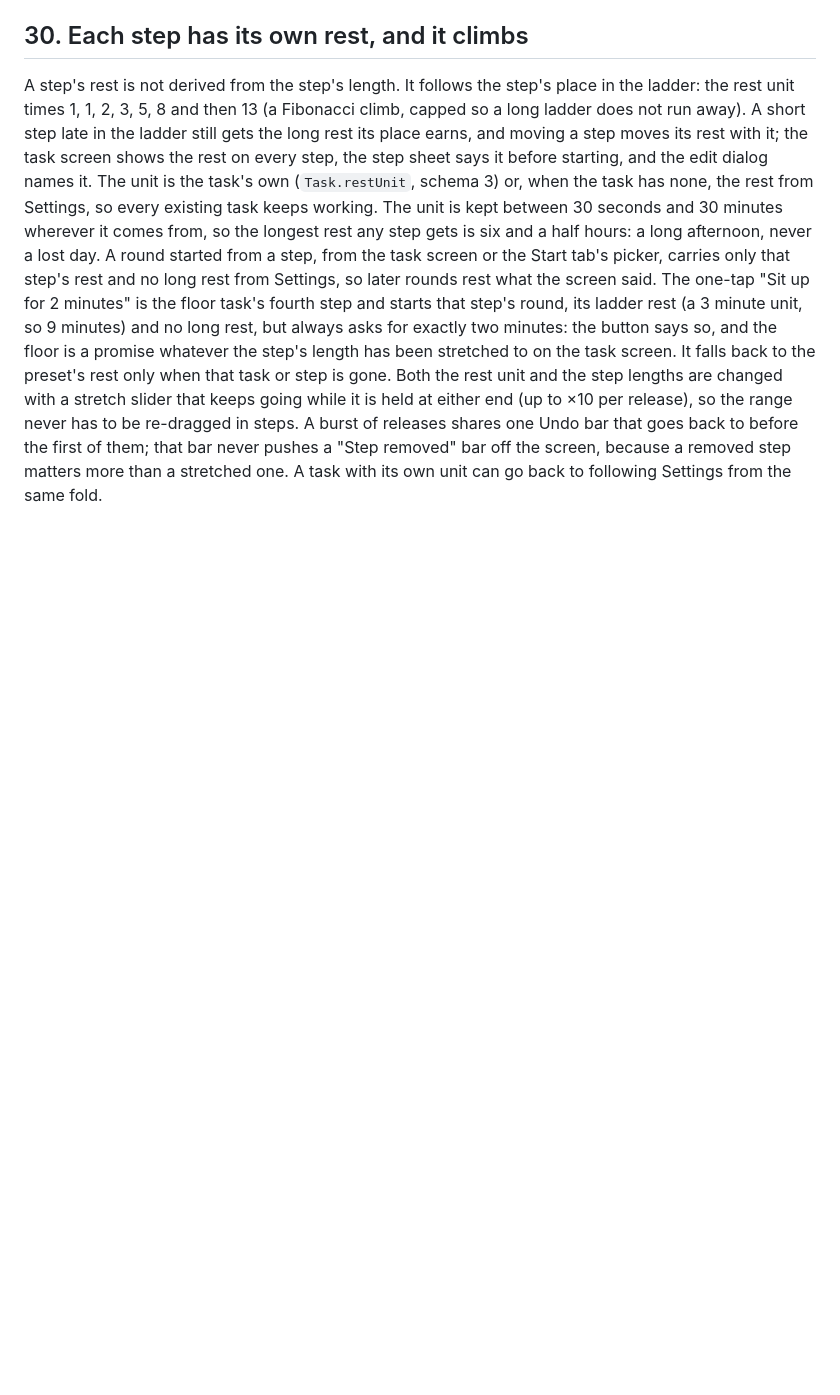
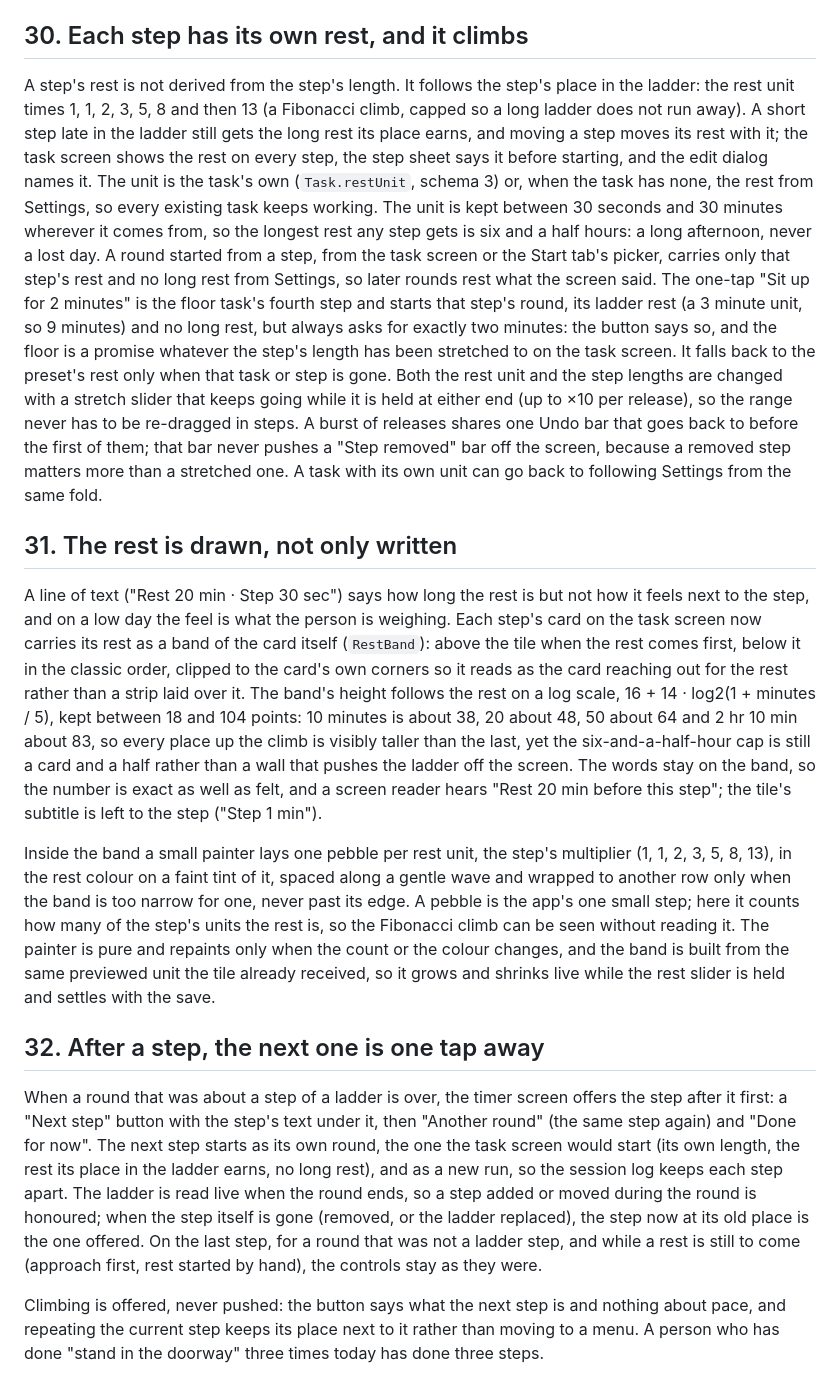
Before and after one commit to mihok/depress-o-buster, a Markdown page: docs/DECISIONS.md, the part around the change. Drawn GitHub-style; blank space fills up the shorter version.

```diff
--- a/docs/DECISIONS.md
+++ b/docs/DECISIONS.md
@@ -248,3 +248,36 @@ going while it is held at either end (up to ×10 per release), so the range neve
 A burst of releases shares one Undo bar that goes back to before the first of them; that bar never pushes a
 "Step removed" bar off the screen, because a removed step matters more than a stretched one. A task with its own
 unit can go back to following Settings from the same fold.
+
+## 31. The rest is drawn, not only written
+
+A line of text ("Rest 20 min · Step 30 sec") says how long the rest is but not how it feels next to the step, and
+on a low day the feel is what the person is weighing. Each step's card on the task screen now carries its rest as
+a band of the card itself (`RestBand`): above the tile when the rest comes first, below it in the classic order,
+clipped to the card's own corners so it reads as the card reaching out for the rest rather than a strip laid over
+it. The band's height follows the rest on a log scale, 16 + 14 · log2(1 + minutes / 5), kept between 18 and 104
+points: 10 minutes is about 38, 20 about 48, 50 about 64 and 2 hr 10 min about 83, so every place up the climb is
+visibly taller than the last, yet the six-and-a-half-hour cap is still a card and a half rather than a wall that
+pushes the ladder off the screen. The words stay on the band, so the number is exact as well as felt, and a screen
+reader hears "Rest 20 min before this step"; the tile's subtitle is left to the step ("Step 1 min").
+
+Inside the band a small painter lays one pebble per rest unit, the step's multiplier (1, 1, 2, 3, 5, 8, 13), in
+the rest colour on a faint tint of it, spaced along a gentle wave and wrapped to another row only when the band
+is too narrow for one, never past its edge. A pebble is the app's one small step; here it counts how many of the
+step's units the rest is, so the Fibonacci climb can be seen without reading it. The painter is pure and repaints
+only when the count or the colour changes, and the band is built from the same previewed unit the tile already
+received, so it grows and shrinks live while the rest slider is held and settles with the save.
+
+## 32. After a step, the next one is one tap away
+
+When a round that was about a step of a ladder is over, the timer screen offers the step after it first: a
+"Next step" button with the step's text under it, then "Another round" (the same step again) and "Done for now".
+The next step starts as its own round, the one the task screen would start (its own length, the rest its place
+in the ladder earns, no long rest), and as a new run, so the session log keeps each step apart. The ladder is
+read live when the round ends, so a step added or moved during the round is honoured; when the step itself is gone
+(removed, or the ladder replaced), the step now at its old place is the one offered. On the last step, for a round that was not a ladder step, and while a rest is
+still to come (approach first, rest started by hand), the controls stay as they were.
+
+Climbing is offered, never pushed: the button says what the next step is and nothing about pace, and repeating the
+current step keeps its place next to it rather than moving to a menu. A person who has done "stand in the
+doorway" three times today has done three steps.
```
Also changed, not shown: README.md (+6 -2 lines), docs/screenshots/04-round-complete.png, docs/screenshots/06-ladder.png, 14 other files.
